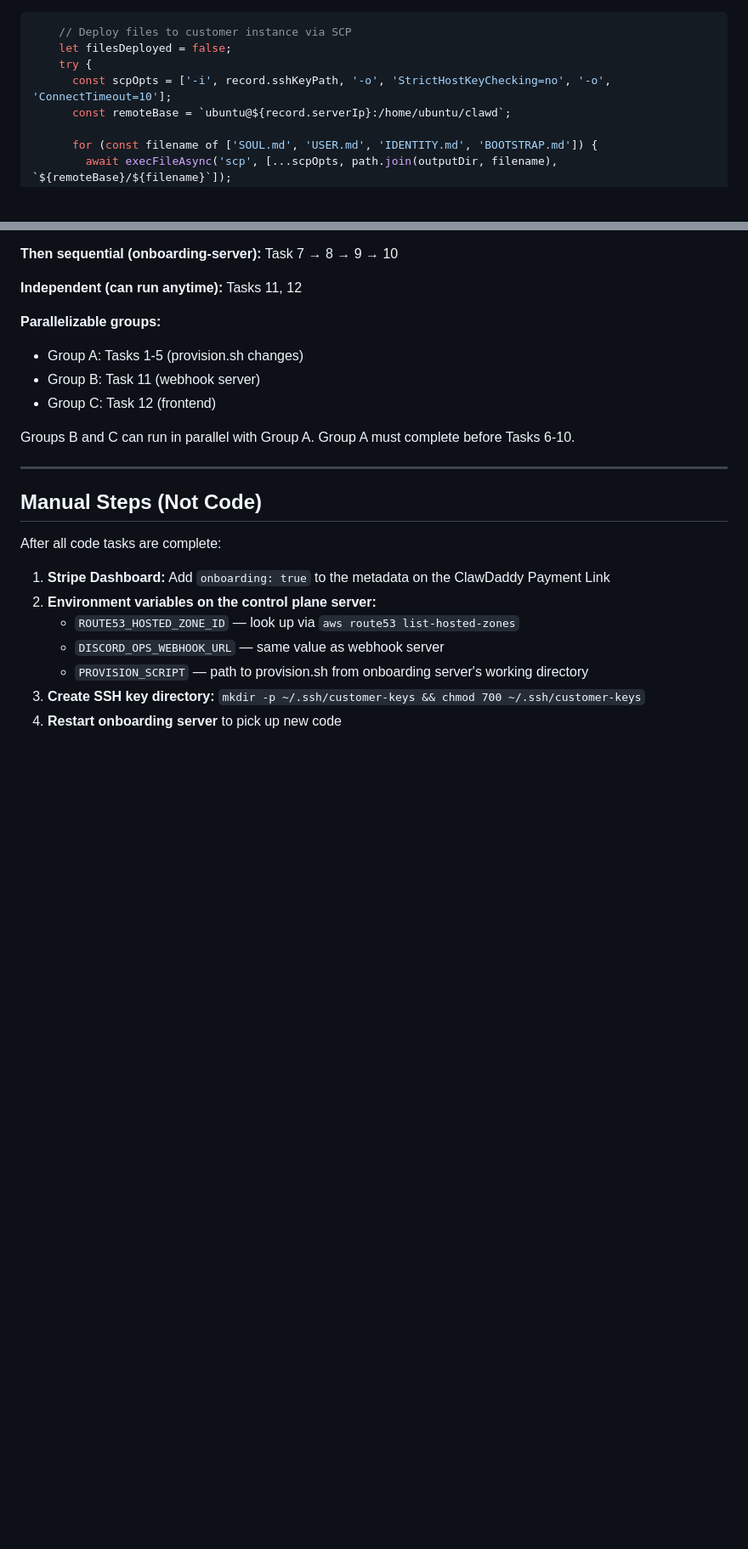
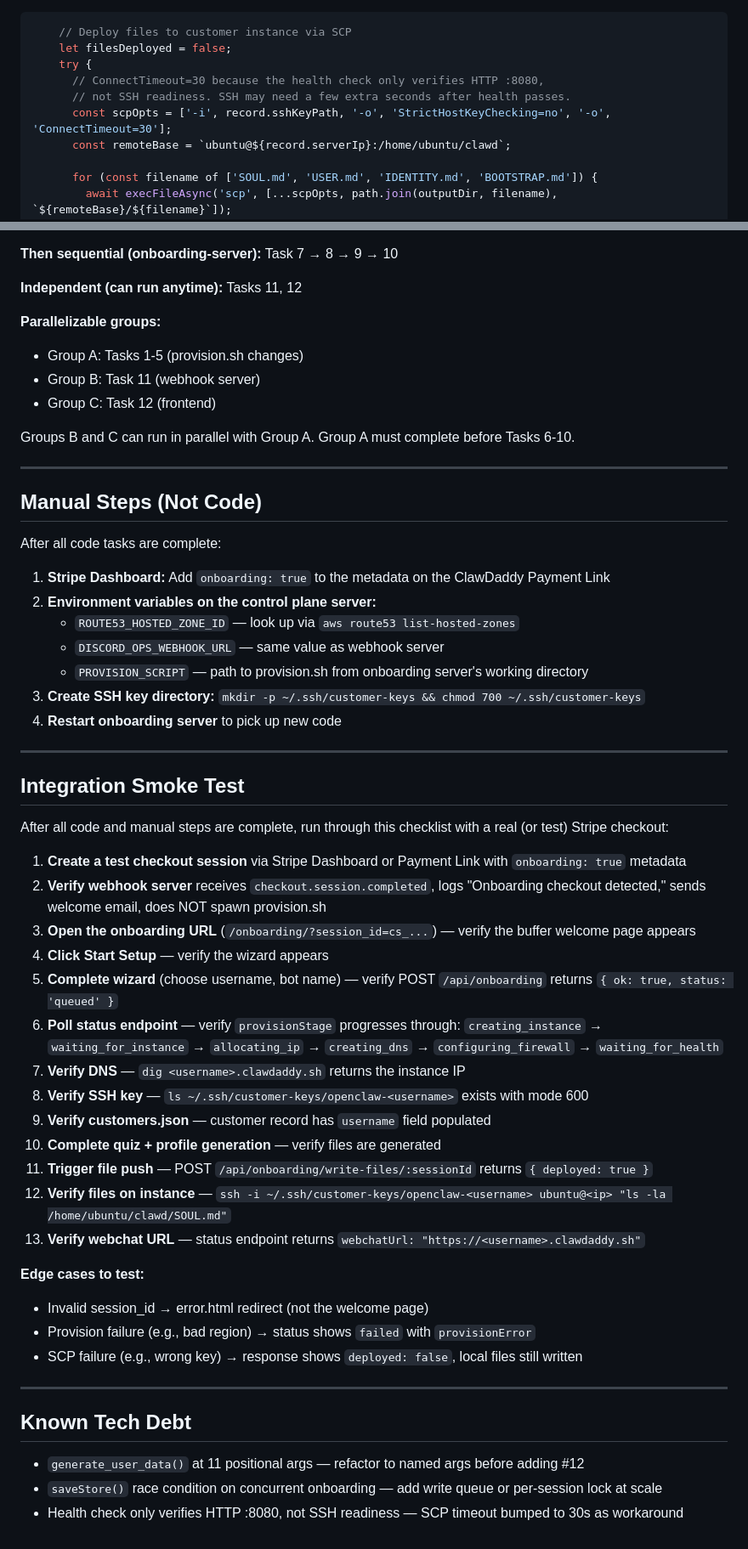
Before and after one commit to rendrag-git/clawdaddy, a Markdown page: docs/plans/2026-02-16-infra-spine-implementation.md, 2 parts joined by grey strips. Shown at 85% size. Drawn GitHub-style; blank space fills up the shorter version.

```diff
--- a/docs/plans/2026-02-16-infra-spine-implementation.md
+++ b/docs/plans/2026-02-16-infra-spine-implementation.md
@@ -771,7 +780,9 @@ After the existing `record.filesWritten = true` line (line 509), add:
     // Deploy files to customer instance via SCP
     let filesDeployed = false;
     try {
-      const scpOpts = ['-i', record.sshKeyPath, '-o', 'StrictHostKeyChecking=no', '-o', 'ConnectTimeout=10'];
+      // ConnectTimeout=30 because the health check only verifies HTTP :8080,
+      // not SSH readiness. SSH may need a few extra seconds after health passes.
+      const scpOpts = ['-i', record.sshKeyPath, '-o', 'StrictHostKeyChecking=no', '-o', 'ConnectTimeout=30'];
       const remoteBase = `ubuntu@${record.serverIp}:/home/ubuntu/clawd`;
 
       for (const filename of ['SOUL.md', 'USER.md', 'IDENTITY.md', 'BOOTSTRAP.md']) {
@@ -988,3 +1009,36 @@ After all code tasks are complete:
    - `PROVISION_SCRIPT` — path to provision.sh from onboarding server's working directory
 3. **Create SSH key directory:** `mkdir -p ~/.ssh/customer-keys && chmod 700 ~/.ssh/customer-keys`
 4. **Restart onboarding server** to pick up new code
+
+---
+
+## Integration Smoke Test
+
+After all code and manual steps are complete, run through this checklist with a real (or test) Stripe checkout:
+
+1. **Create a test checkout session** via Stripe Dashboard or Payment Link with `onboarding: true` metadata
+2. **Verify webhook server** receives `checkout.session.completed`, logs "Onboarding checkout detected," sends welcome email, does NOT spawn provision.sh
+3. **Open the onboarding URL** (`/onboarding/?session_id=cs_...`) — verify the buffer welcome page appears
+4. **Click Start Setup** — verify the wizard appears
+5. **Complete wizard** (choose username, bot name) — verify POST `/api/onboarding` returns `{ ok: true, status: 'queued' }`
+6. **Poll status endpoint** — verify `provisionStage` progresses through: `creating_instance` → `waiting_for_instance` → `allocating_ip` → `creating_dns` → `configuring_firewall` → `waiting_for_health`
+7. **Verify DNS** — `dig <username>.clawdaddy.sh` returns the instance IP
+8. **Verify SSH key** — `ls ~/.ssh/customer-keys/openclaw-<username>` exists with mode 600
+9. **Verify customers.json** — customer record has `username` field populated
+10. **Complete quiz + profile generation** — verify files are generated
+11. **Trigger file push** — POST `/api/onboarding/write-files/:sessionId` returns `{ deployed: true }`
+12. **Verify files on instance** — `ssh -i ~/.ssh/customer-keys/openclaw-<username> ubuntu@<ip> "ls -la /home/ubuntu/clawd/SOUL.md"`
+13. **Verify webchat URL** — status endpoint returns `webchatUrl: "https://<username>.clawdaddy.sh"`
+
+**Edge cases to test:**
+- Invalid session_id → error.html redirect (not the welcome page)
+- Provision failure (e.g., bad region) → status shows `failed` with `provisionError`
+- SCP failure (e.g., wrong key) → response shows `deployed: false`, local files still written
+
+---
+
+## Known Tech Debt
+
+- `generate_user_data()` at 11 positional args — refactor to named args before adding #12
+- `saveStore()` race condition on concurrent onboarding — add write queue or per-session lock at scale
+- Health check only verifies HTTP :8080, not SSH readiness — SCP timeout bumped to 30s as workaround
```
Also changed, not shown: other parts of docs/plans/2026-02-16-infra-spine-implementation.md (+24 -5 lines).
